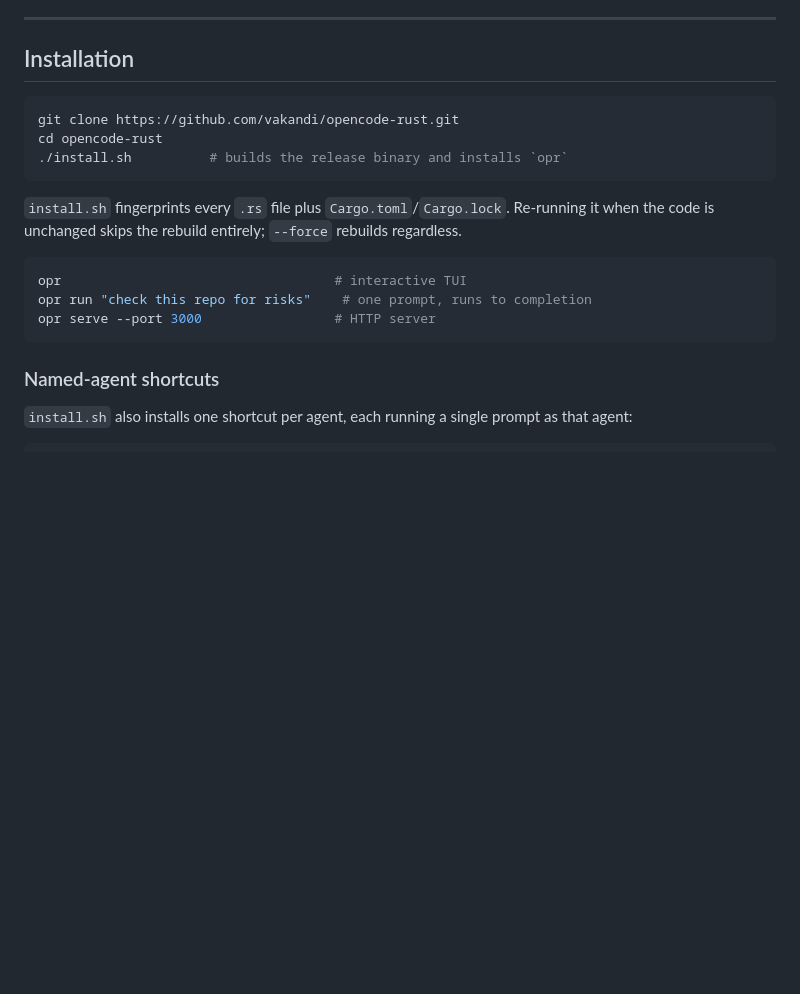
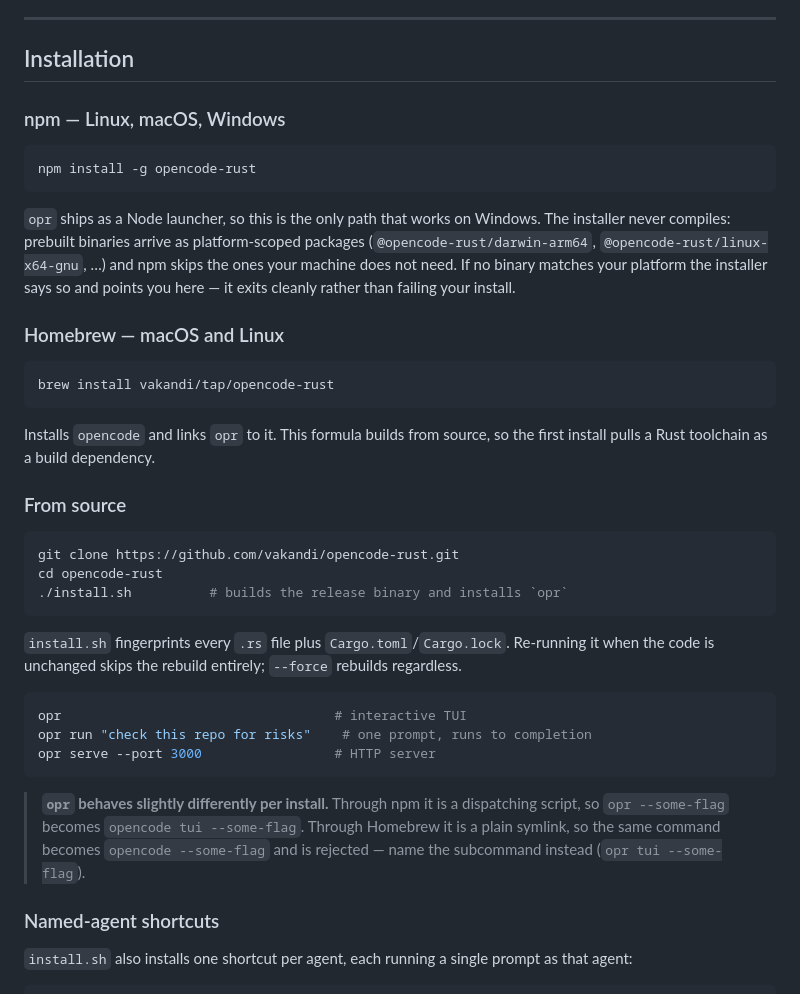
Before and after one commit to vakandi/opencode-rust, a Markdown page: README.md, the part around the change. Rendered like a GitHub page; blank space fills up the shorter version.

````diff
--- a/README.md
+++ b/README.md
@@ -22,6 +22,29 @@
 
 ## Installation
 
+### npm — Linux, macOS, Windows
+
+```bash
+npm install -g opencode-rust
+```
+
+`opr` ships as a Node launcher, so this is the only path that works on Windows. The installer
+never compiles: prebuilt binaries arrive as platform-scoped packages
+(`@opencode-rust/darwin-arm64`, `@opencode-rust/linux-x64-gnu`, …) and npm skips the ones your
+machine does not need. If no binary matches your platform the installer says so and points you
+here — it exits cleanly rather than failing your install.
+
+### Homebrew — macOS and Linux
+
+```bash
+brew install vakandi/tap/opencode-rust
+```
+
+Installs `opencode` and links `opr` to it. This formula builds from source, so the first install
+pulls a Rust toolchain as a build dependency.
+
+### From source
+
 ```bash
 git clone https://github.com/vakandi/opencode-rust.git
 cd opencode-rust
@@ -36,6 +59,11 @@ opr                                   # interactive TUI
 opr run "check this repo for risks"    # one prompt, runs to completion
 opr serve --port 3000                 # HTTP server
 ```
+
+> **`opr` behaves slightly differently per install.** Through npm it is a dispatching script, so
+> `opr --some-flag` becomes `opencode tui --some-flag`. Through Homebrew it is a plain symlink, so
+> the same command becomes `opencode --some-flag` and is rejected — name the subcommand instead
+> (`opr tui --some-flag`).
 
 ### Named-agent shortcuts
 
````
Also changed, not shown: AGENTS.md (+28 -4 lines).
